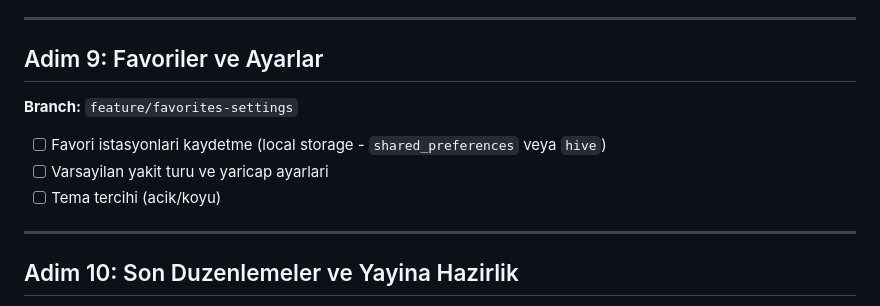
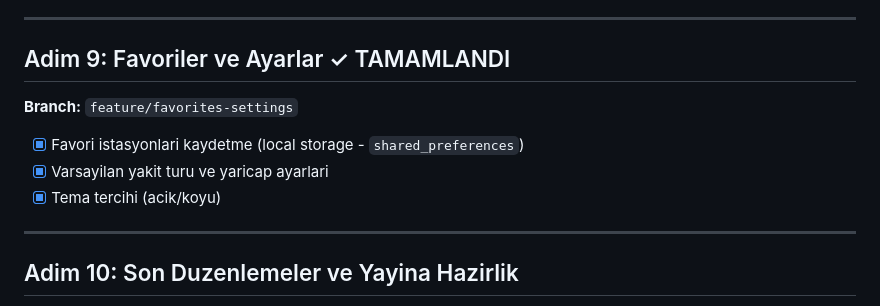
Before and after one commit to mfatihclf/fuel-finder, a Markdown page: PLAN.md, the part around the change. Drawn GitHub-style.

Commit message:
docs: Adim 9 PLAN.md tamamlandi olarak guncellendi

```diff
--- a/PLAN.md
+++ b/PLAN.md
@@ -100,12 +100,12 @@ Kullanicinin mevcut konumuna gore, sectigi yaricap icerisindeki en uygun akaryak
 
 ---
 
-## Adim 9: Favoriler ve Ayarlar
+## Adim 9: Favoriler ve Ayarlar ✓ TAMAMLANDI
 **Branch:** `feature/favorites-settings`
 
-- [ ] Favori istasyonlari kaydetme (local storage - `shared_preferences` veya `hive`)
-- [ ] Varsayilan yakit turu ve yaricap ayarlari
-- [ ] Tema tercihi (acik/koyu)
+- [x] Favori istasyonlari kaydetme (local storage - `shared_preferences`)
+- [x] Varsayilan yakit turu ve yaricap ayarlari
+- [x] Tema tercihi (acik/koyu)
 
 ---
 
```
